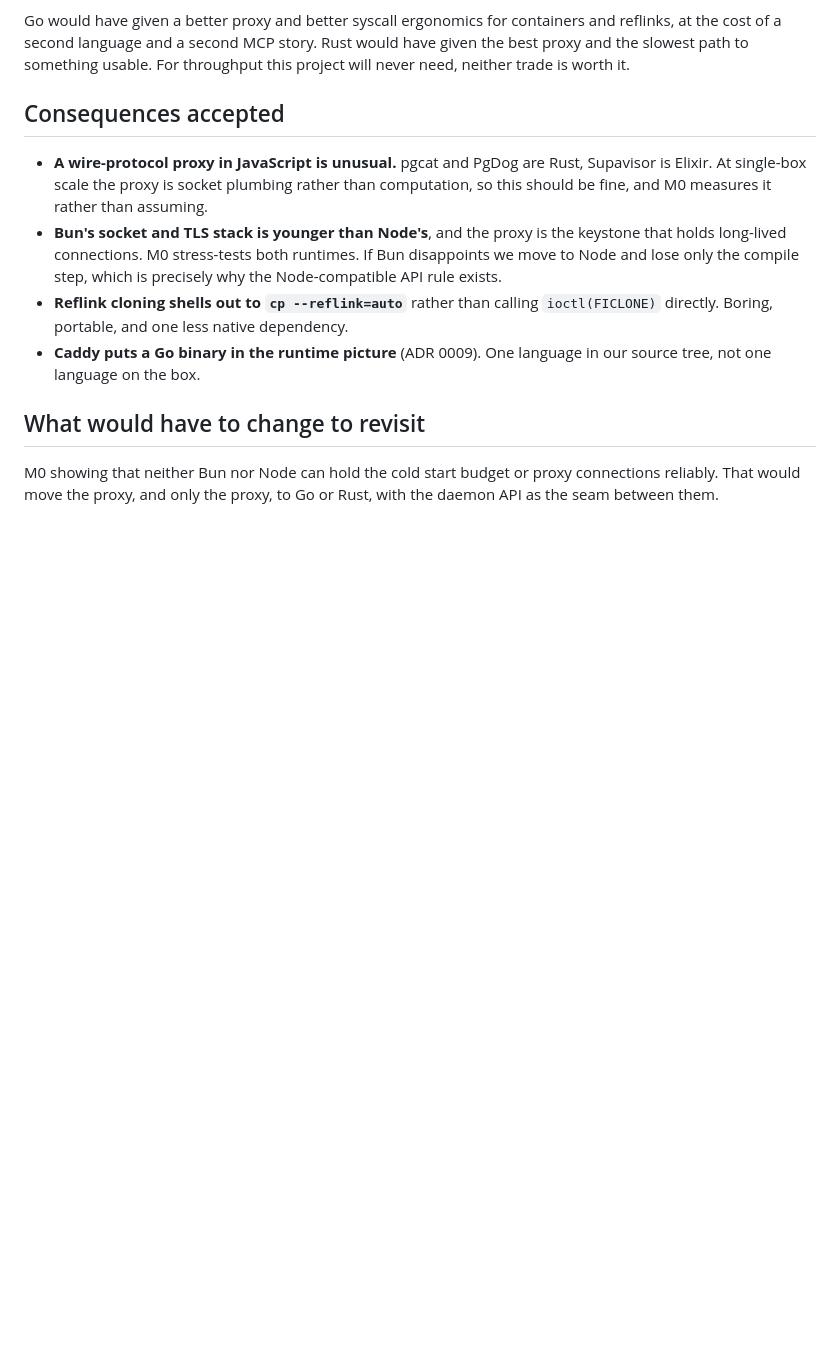
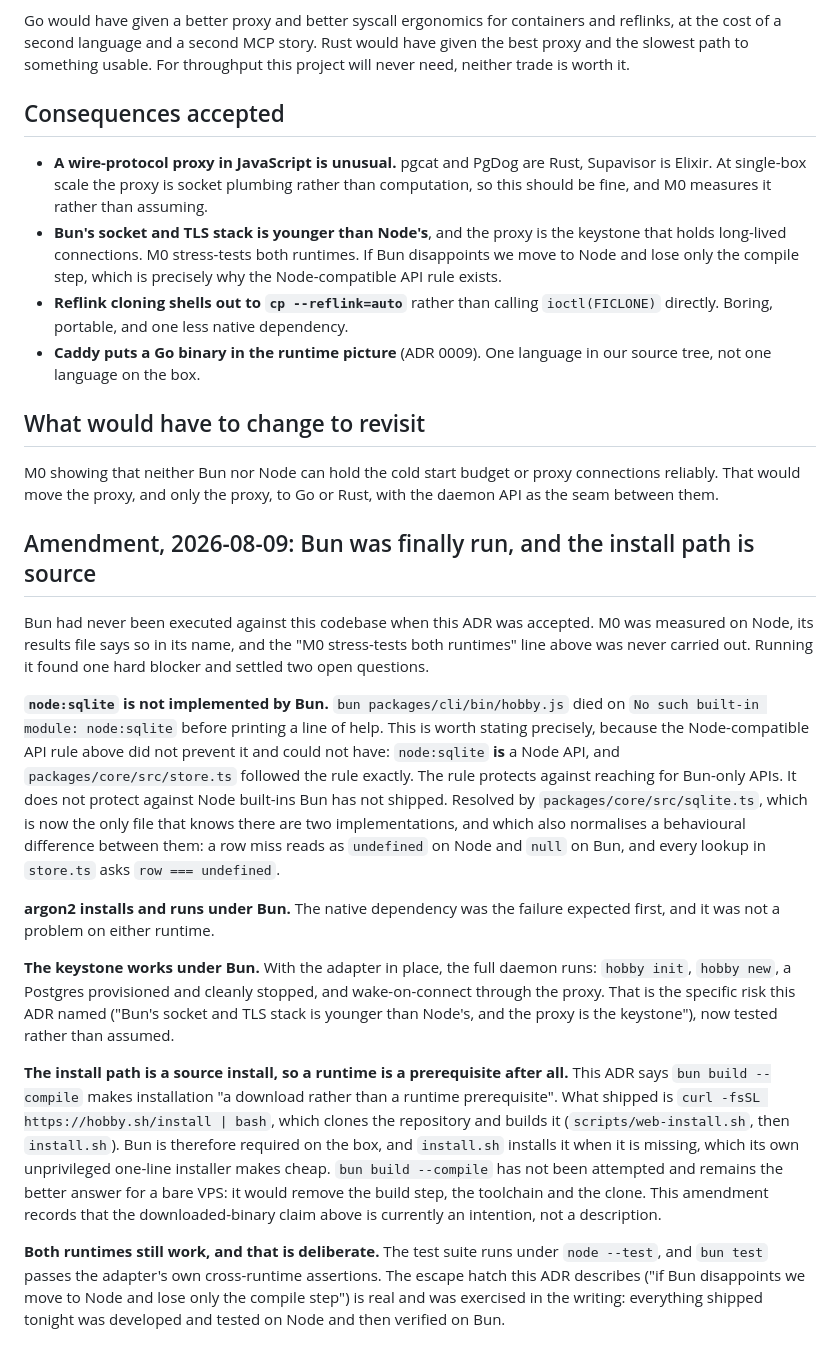
Before and after one commit to uziiuzair/hobbyist, a Markdown page: docs/decisions/0006-typescript-everywhere.md, the part around the change. Rendered like a GitHub page; blank space fills up the shorter version.

Commit message:
docs: amend ADR 0006 with what running bun actually found
Bun had never been executed against this codebase when 0006 was accepted, and
the ADR's own line about M0 stress-testing both runtimes was never carried out.
Running it found node:sqlite missing (and, importantly, that the
Node-compatible API rule could not have prevented that, because node:sqlite is
a Node API), confirmed argon2 is fine, and confirmed the keystone works.

It also records that the shipped install path is a source install, so the
ADR's claim that installation is a download rather than a runtime prerequisite
is currently an intention rather than a description. bun build --compile has
not been attempted.

```diff
--- a/docs/decisions/0006-typescript-everywhere.md
+++ b/docs/decisions/0006-typescript-everywhere.md
@@ -61,3 +61,48 @@ throughput this project will never need, neither trade is worth it.
 M0 showing that neither Bun nor Node can hold the cold start budget or proxy
 connections reliably. That would move the proxy, and only the proxy, to Go or
 Rust, with the daemon API as the seam between them.
+
+## Amendment, 2026-08-09: Bun was finally run, and the install path is source
+
+Bun had never been executed against this codebase when this ADR was accepted.
+M0 was measured on Node, its results file says so in its name, and the "M0
+stress-tests both runtimes" line above was never carried out. Running it found
+one hard blocker and settled two open questions.
+
+**`node:sqlite` is not implemented by Bun.** `bun packages/cli/bin/hobby.js`
+died on `No such built-in module: node:sqlite` before printing a line of help.
+This is worth stating precisely, because the Node-compatible API rule above did
+not prevent it and could not have: `node:sqlite` **is** a Node API, and
+`packages/core/src/store.ts` followed the rule exactly. The rule protects
+against reaching for Bun-only APIs. It does not protect against Node built-ins
+Bun has not shipped. Resolved by `packages/core/src/sqlite.ts`, which is now the
+only file that knows there are two implementations, and which also normalises a
+behavioural difference between them: a row miss reads as `undefined` on Node and
+`null` on Bun, and every lookup in `store.ts` asks `row === undefined`.
+
+**argon2 installs and runs under Bun.** The native dependency was the failure
+expected first, and it was not a problem on either runtime.
+
+**The keystone works under Bun.** With the adapter in place, the full daemon
+runs: `hobby init`, `hobby new`, a Postgres provisioned and cleanly stopped, and
+wake-on-connect through the proxy. That is the specific risk this ADR named
+("Bun's socket and TLS stack is younger than Node's, and the proxy is the
+keystone"), now tested rather than assumed.
+
+**The install path is a source install, so a runtime is a prerequisite after
+all.** This ADR says `bun build --compile` makes installation "a download rather
+than a runtime prerequisite". What shipped is
+`curl -fsSL https://hobby.sh/install | bash`, which clones the repository and
+builds it (`scripts/web-install.sh`, then `install.sh`). Bun is therefore
+required on the box, and `install.sh` installs it when it is missing, which its
+own unprivileged one-line installer makes cheap. `bun build --compile` has not
+been attempted and remains the better answer for a bare VPS: it would remove the
+build step, the toolchain and the clone. This amendment records that the
+downloaded-binary claim above is currently an intention, not a description.
+
+**Both runtimes still work, and that is deliberate.** The test suite runs under
+`node --test`, and `bun test` passes the adapter's own cross-runtime
+assertions. The escape hatch this ADR describes ("if Bun disappoints we move to
+Node and lose only the compile step") is real and was exercised in the writing:
+everything shipped tonight was developed and tested on Node and then verified on
+Bun.
```
